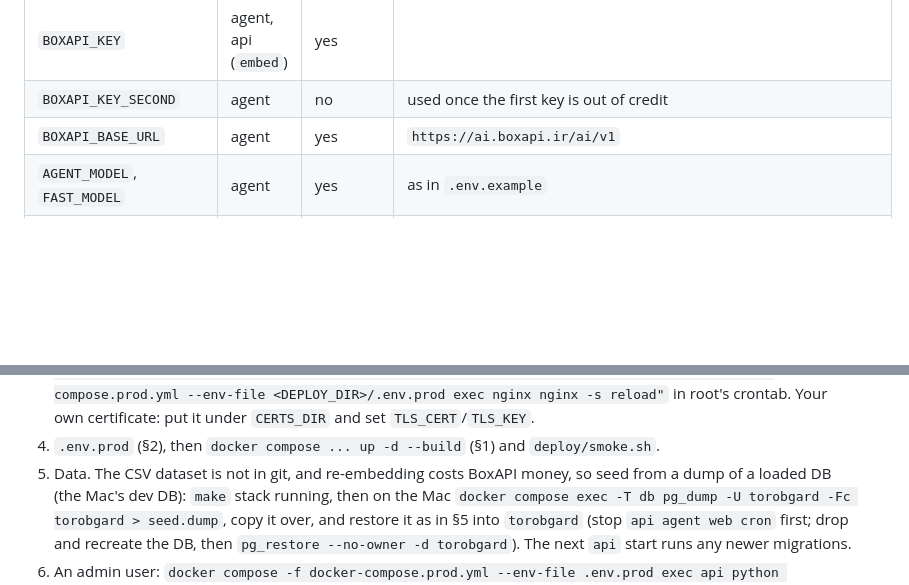
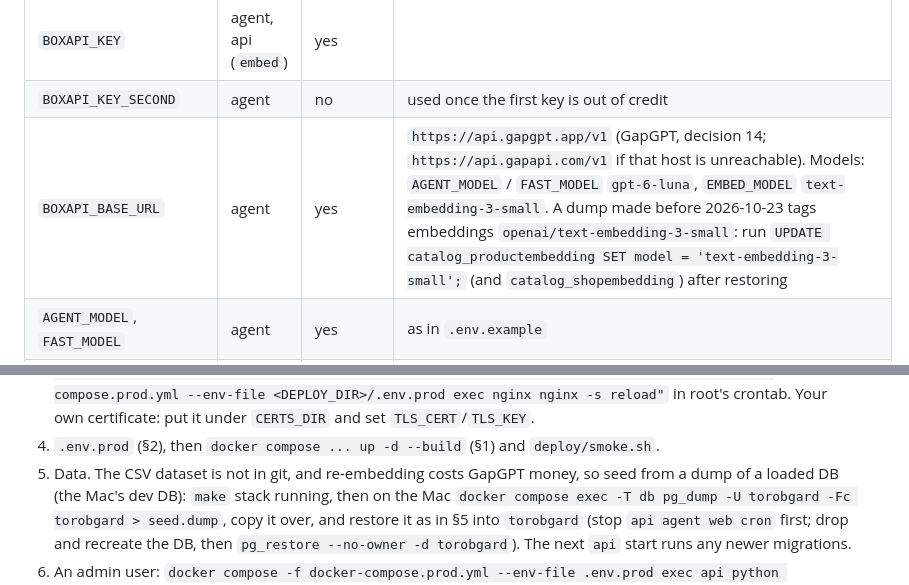
Before and after one commit to amircodington/torob-gard, a Markdown page: docs/DEPLOY.md, 2 parts joined by grey strips. Rendered like a GitHub page; blank space fills up the shorter version.

Commit message:
DEPLOY: GapGPT address, models and the embedding rename after a restore
Co-Authored-By: Claude Opus 5.5 <noreply@anthropic.com>

```diff
--- a/docs/DEPLOY.md
+++ b/docs/DEPLOY.md
@@ -43,7 +43,7 @@ Never commit `.env.prod` (gitignored); `.env.prod.example` has the names only.
 | `KAVENEGAR_KEY`, `KAVENEGAR_TEMPLATE` | api | for login | without them no OTP SMS can be sent in prod (the dev sender works only with DEBUG), so phone login fails; guest use is unaffected |
 | `BOXAPI_KEY` | agent, api (`embed`) | yes | |
 | `BOXAPI_KEY_SECOND` | agent | no | used once the first key is out of credit |
-| `BOXAPI_BASE_URL` | agent | yes | `https://ai.boxapi.ir/ai/v1` |
+| `BOXAPI_BASE_URL` | agent | yes | `https://api.gapgpt.app/v1` (GapGPT, decision 14; `https://api.gapapi.com/v1` if that host is unreachable). Models: `AGENT_MODEL` / `FAST_MODEL` `gpt-6-luna`, `EMBED_MODEL` `text-embedding-3-small`. A dump made before 2026-10-23 tags embeddings `openai/text-embedding-3-small`: run `UPDATE catalog_productembedding SET model = 'text-embedding-3-small';` (and `catalog_shopembedding`) after restoring |
 | `AGENT_MODEL`, `FAST_MODEL` | agent | yes | as in `.env.example` |
 | `EMBED_MODEL`, `EMBED_DIMS` | agent, api | yes | must match the stored embeddings (`text-embedding-3-small`, 1024) |
 | `BOXAPI_TOOLS` | agent | yes | `1` |
@@ -70,7 +70,7 @@ Set in the compose file, not the env file: `DEBUG=0`, `DATABASE_URL`, `REDIS_URL
    `certbot renew --webroot -w <DEPLOY_DIR>/deploy/certbot --deploy-hook "docker compose -f <DEPLOY_DIR>/docker-compose.prod.yml --env-file <DEPLOY_DIR>/.env.prod exec nginx nginx -s reload"`
    in root's crontab. Your own certificate: put it under `CERTS_DIR` and set `TLS_CERT`/`TLS_KEY`.
 4. `.env.prod` (§2), then `docker compose ... up -d --build` (§1) and `deploy/smoke.sh`.
-5. Data. The CSV dataset is not in git, and re-embedding costs BoxAPI money, so seed from a dump of a
+5. Data. The CSV dataset is not in git, and re-embedding costs GapGPT money, so seed from a dump of a
    loaded DB (the Mac's dev DB): `make` stack running, then on the Mac
    `docker compose exec -T db pg_dump -U torobgard -Fc torobgard > seed.dump`, copy it over, and
    restore it as in §5 into `torobgard` (stop `api agent web cron` first; drop and recreate the DB, then
```
